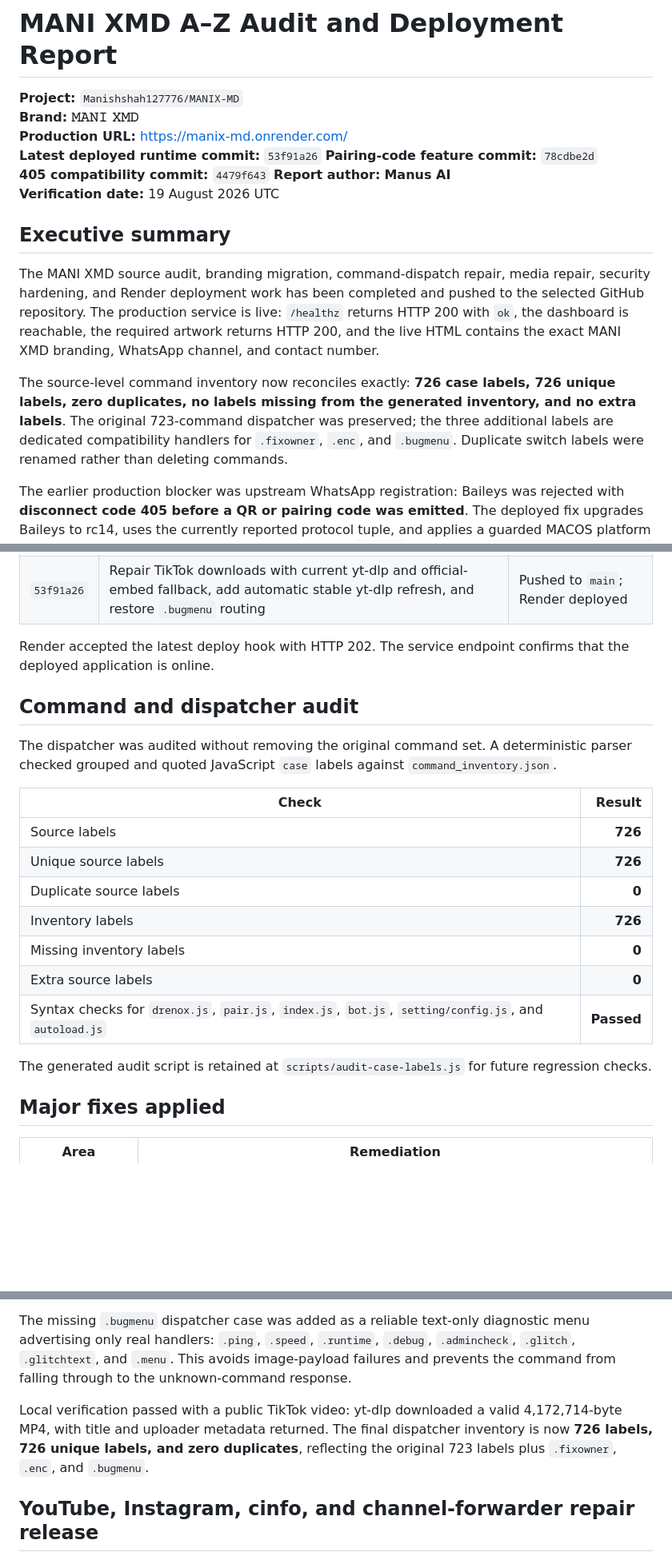
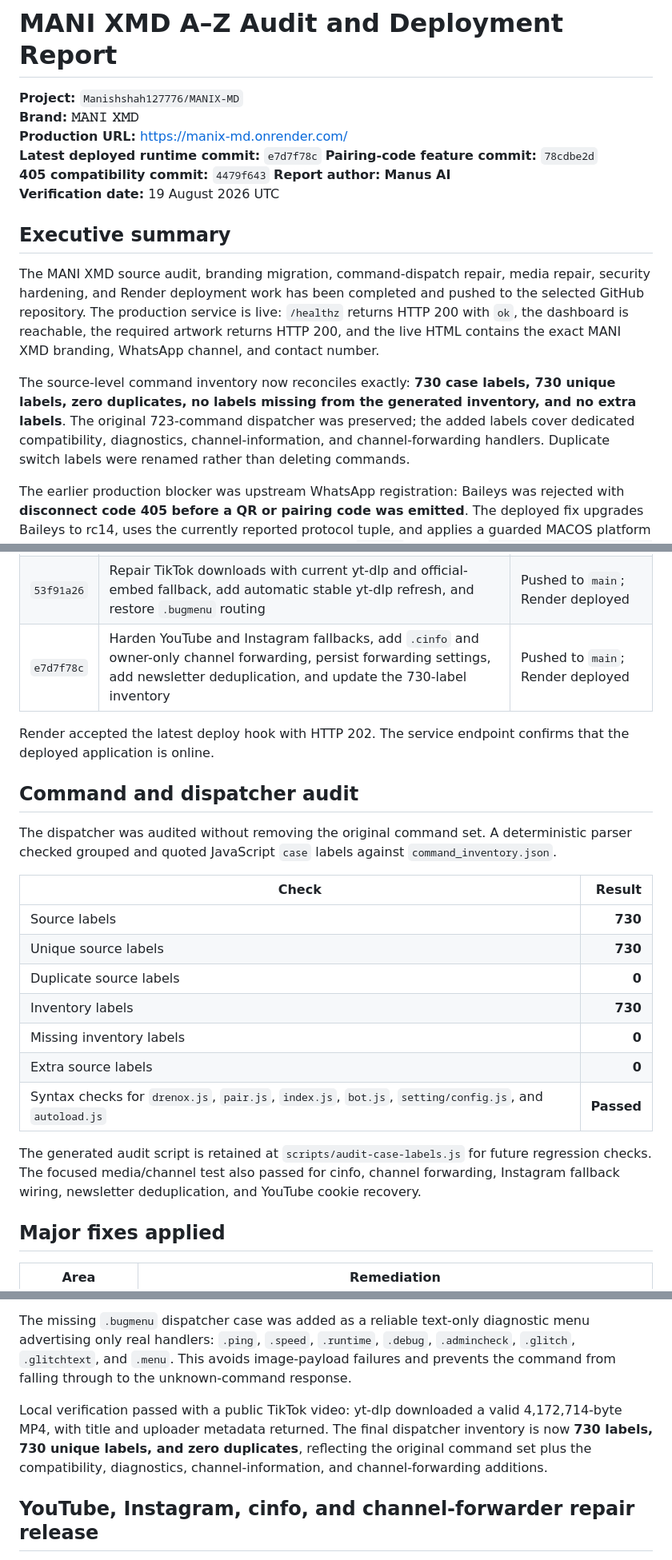
Before and after one commit to Manishshah127776/MANIX-MD, a Markdown page: az_audit_report.md, 3 parts joined by grey strips. Shown at 80% size. Drawn GitHub-style; blank space fills up the shorter version.

Commit message:
docs: record media and channel release verification

```diff
--- a/az_audit_report.md
+++ b/az_audit_report.md
@@ -3,7 +3,7 @@
 **Project:** `Manishshah127776/MANIX-MD`
 **Brand:** **𝙼𝙰𝙽𝙸 𝚇𝙼𝙳**
 **Production URL:** [https://manix-md.onrender.com/](https://manix-md.onrender.com/)
-**Latest deployed runtime commit:** `53f91a26`
+**Latest deployed runtime commit:** `e7d7f78c`
 **Pairing-code feature commit:** `78cdbe2d`
 **405 compatibility commit:** `4479f643`
 **Report author:** **Manus AI**
@@ -13,7 +13,7 @@
 
 The MANI XMD source audit, branding migration, command-dispatch repair, media repair, security hardening, and Render deployment work has been completed and pushed to the selected GitHub repository. The production service is live: `/healthz` returns HTTP 200 with `ok`, the dashboard is reachable, the required artwork returns HTTP 200, and the live HTML contains the exact MANI XMD branding, WhatsApp channel, and contact number.
 
-The source-level command inventory now reconciles exactly: **726 case labels, 726 unique labels, zero duplicates, no labels missing from the generated inventory, and no extra labels**. The original 723-command dispatcher was preserved; the three additional labels are dedicated compatibility handlers for `.fixowner`, `.enc`, and `.bugmenu`. Duplicate switch labels were renamed rather than deleting commands.
+The source-level command inventory now reconciles exactly: **730 case labels, 730 unique labels, zero duplicates, no labels missing from the generated inventory, and no extra labels**. The original 723-command dispatcher was preserved; the added labels cover dedicated compatibility, diagnostics, channel-information, and channel-forwarding handlers. Duplicate switch labels were renamed rather than deleting commands.
 
 The earlier production blocker was upstream WhatsApp registration: Baileys was rejected with **disconnect code 405 before a QR or pairing code was emitted**. The deployed fix upgrades Baileys to rc14, uses the currently reported protocol tuple, and applies a guarded MACOS platform compatibility patch during installation. After rollout, `/status` changed to `WhatsApp is waiting for a fresh QR scan` with `qrAvailable: true`. The service is ready for linking, but it must not be described as WhatsApp-connected until the user scans the QR or completes pairing-code linking.
 
@@ -33,6 +33,7 @@ The earlier production blocker was upstream WhatsApp registration: Baileys was r
 | `b211eb65` | Return HTTP 400 for malformed pairing-code phone numbers instead of HTTP 503 | Pushed to `main`; Render deployed |
 | `83205282` | Add Unicode command normalization, 20 compatibility aliases, `.fixowner`/`.enc`, unknown-command recovery, startup command audit, and the reconciled 725-label inventory | Pushed to `main`; Render deployed |
 | `53f91a26` | Repair TikTok downloads with current yt-dlp and official-embed fallback, add automatic stable yt-dlp refresh, and restore `.bugmenu` routing | Pushed to `main`; Render deployed |
+| `e7d7f78c` | Harden YouTube and Instagram fallbacks, add `.cinfo` and owner-only channel forwarding, persist forwarding settings, add newsletter deduplication, and update the 730-label inventory | Pushed to `main`; Render deployed |
 
 Render accepted the latest deploy hook with HTTP 202. The service endpoint confirms that the deployed application is online.
 
@@ -42,15 +43,15 @@ The dispatcher was audited without removing the original command set. A determin
 
 | Check | Result |
 |---|---:|
-| Source labels | **726** |
-| Unique source labels | **726** |
+| Source labels | **730** |
+| Unique source labels | **730** |
 | Duplicate source labels | **0** |
-| Inventory labels | **726** |
+| Inventory labels | **730** |
 | Missing inventory labels | **0** |
 | Extra source labels | **0** |
 | Syntax checks for `drenox.js`, `pair.js`, `index.js`, `bot.js`, `setting/config.js`, and `autoload.js` | **Passed** |
 
-The generated audit script is retained at `scripts/audit-case-labels.js` for future regression checks.
+The generated audit script is retained at `scripts/audit-case-labels.js` for future regression checks. The focused media/channel test also passed for cinfo, channel forwarding, Instagram fallback wiring, newsletter deduplication, and YouTube cookie recovery.
 
 ## Major fixes applied
 
@@ -152,7 +153,7 @@ The TikTok path was repaired after Render reported `Unexpected response from web
 
 The missing `.bugmenu` dispatcher case was added as a reliable text-only diagnostic menu advertising only real handlers: `.ping`, `.speed`, `.runtime`, `.debug`, `.admincheck`, `.glitch`, `.glitchtext`, and `.menu`. This avoids image-payload failures and prevents the command from falling through to the unknown-command response.
 
-Local verification passed with a public TikTok video: yt-dlp downloaded a valid 4,172,714-byte MP4, with title and uploader metadata returned. The final dispatcher inventory is now **726 labels, 726 unique labels, and zero duplicates**, reflecting the original 723 labels plus `.fixowner`, `.enc`, and `.bugmenu`.
+Local verification passed with a public TikTok video: yt-dlp downloaded a valid 4,172,714-byte MP4, with title and uploader metadata returned. The final dispatcher inventory is now **730 labels, 730 unique labels, and zero duplicates**, reflecting the original command set plus the compatibility, diagnostics, channel-information, and channel-forwarding additions.
 
 ## YouTube, Instagram, cinfo, and channel-forwarder repair release
 
```
Also changed, not shown: other parts of az_audit_report.md (+2 -2 lines).
